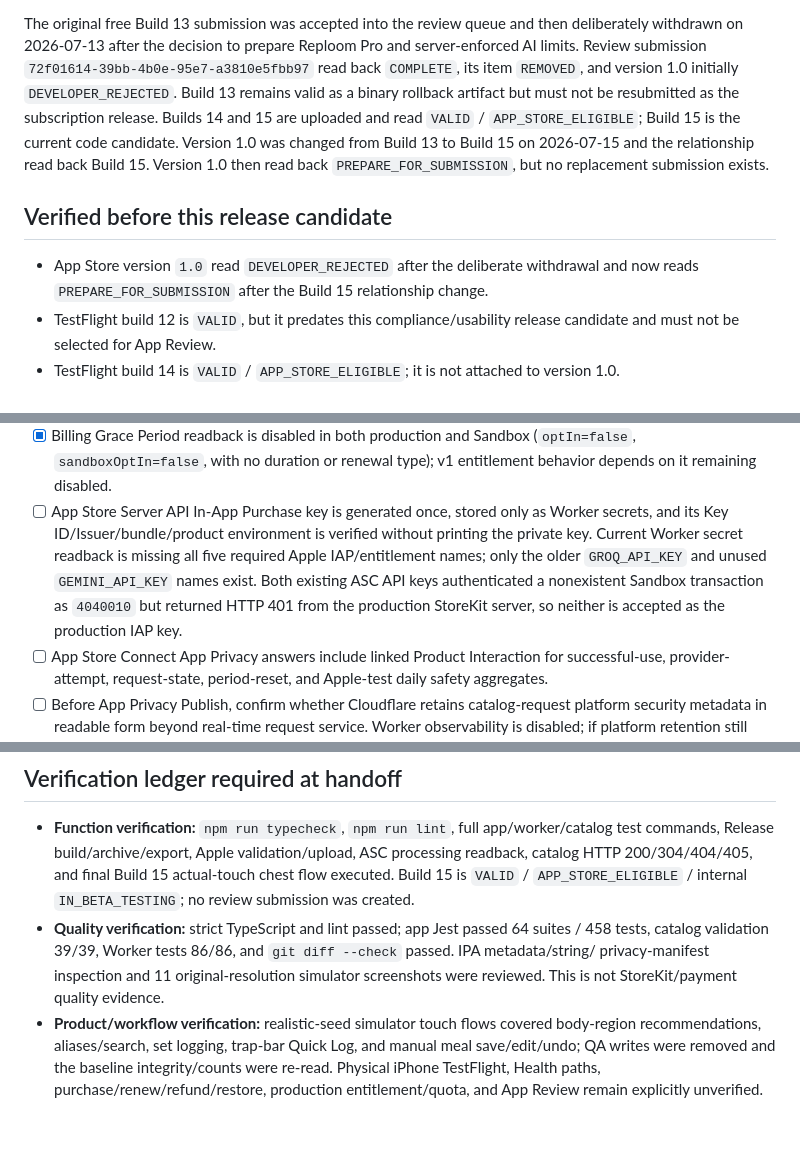
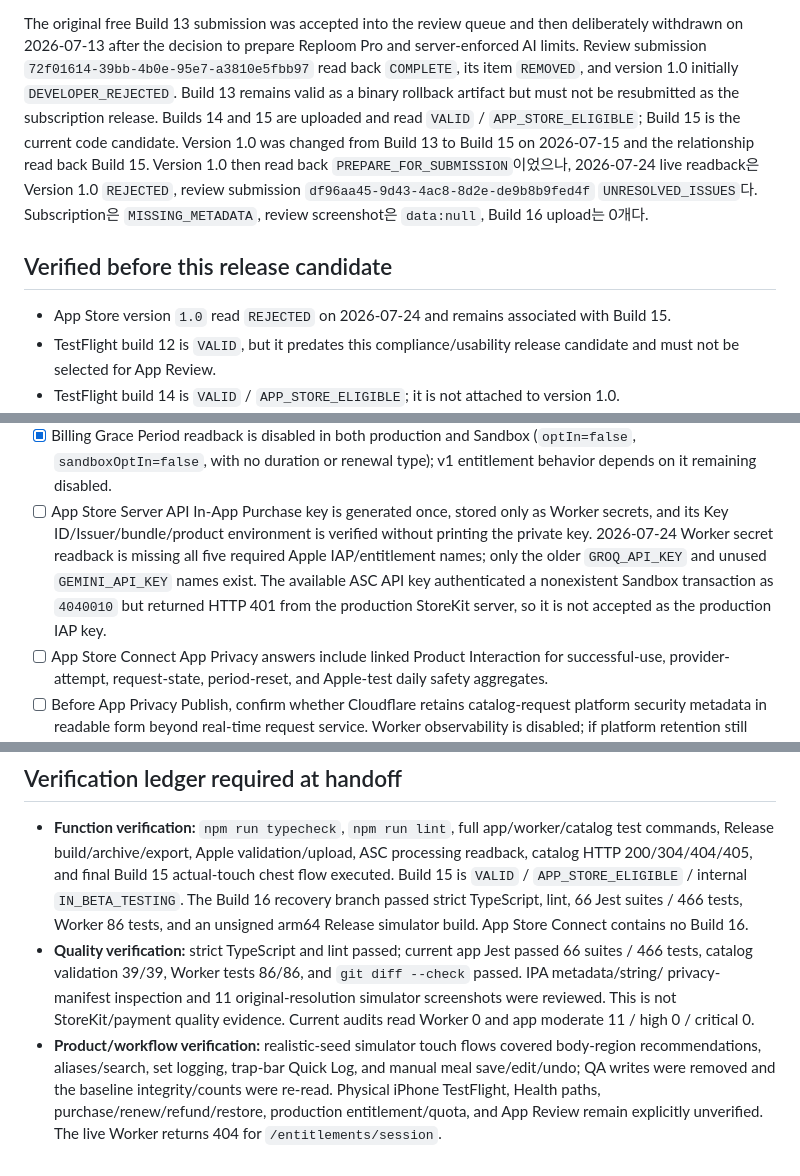
Before and after one commit to Daeseon-AI-Factory/OverDrive, a Markdown page: docs/app-store-launch-checklist.md, 3 parts joined by grey strips. Drawn GitHub-style; blank space fills up the shorter version.

Commit message:
docs(release): refresh paid rejection blockers

```diff
--- a/docs/app-store-launch-checklist.md
+++ b/docs/app-store-launch-checklist.md
@@ -9,12 +9,13 @@ and version 1.0 initially `DEVELOPER_REJECTED`. Build 13 remains valid as a bina
 not be resubmitted as the subscription release. Builds 14 and 15 are uploaded and read `VALID` /
 `APP_STORE_ELIGIBLE`; Build 15 is the current code candidate. Version 1.0 was changed from Build 13
 to Build 15 on 2026-07-15 and the relationship read back Build 15. Version 1.0 then read back
-`PREPARE_FOR_SUBMISSION`, but no replacement submission exists.
+`PREPARE_FOR_SUBMISSION`이었으나, 2026-07-24 live readback은 Version 1.0 `REJECTED`,
+review submission `df96aa45-9d43-4ac8-8d2e-de9b8b9fed4f` `UNRESOLVED_ISSUES`다.
+Subscription은 `MISSING_METADATA`, review screenshot은 `data:null`, Build 16 upload는 0개다.
 
 ## Verified before this release candidate
 
-- App Store version `1.0` read `DEVELOPER_REJECTED` after the deliberate withdrawal and now reads
-  `PREPARE_FOR_SUBMISSION` after the Build 15 relationship change.
+- App Store version `1.0` read `REJECTED` on 2026-07-24 and remains associated with Build 15.
 - TestFlight build 12 is `VALID`, but it predates this compliance/usability release candidate and
   must not be selected for App Review.
 - TestFlight build 14 is `VALID` / `APP_STORE_ELIGIBLE`; it is not attached to version 1.0.
@@ -221,10 +222,10 @@ at the evidence levels named below.
   remaining disabled.
 - [ ] App Store Server API In-App Purchase key is generated once, stored only as Worker secrets, and
   its Key ID/Issuer/bundle/product environment is verified without printing the private key.
-  Current Worker secret readback is missing all five required Apple IAP/entitlement names; only
-  the older `GROQ_API_KEY` and unused `GEMINI_API_KEY` names exist. Both existing ASC API keys
+  2026-07-24 Worker secret readback is missing all five required Apple IAP/entitlement names; only
+  the older `GROQ_API_KEY` and unused `GEMINI_API_KEY` names exist. The available ASC API key
   authenticated a nonexistent Sandbox transaction as `4040010` but returned HTTP 401 from the
-  production StoreKit server, so neither is accepted as the production IAP key.
+  production StoreKit server, so it is not accepted as the production IAP key.
 - [ ] App Store Connect App Privacy answers include linked Product Interaction for successful-use,
   provider-attempt, request-state, period-reset, and Apple-test daily safety aggregates.
 - [ ] Before App Privacy Publish, confirm whether Cloudflare retains catalog-request platform
@@ -288,13 +293,16 @@ Future payment-platform gaps, not completion work for this change:
 - **Function verification:** `npm run typecheck`, `npm run lint`, full app/worker/catalog test
   commands, Release build/archive/export, Apple validation/upload, ASC processing readback, catalog
   HTTP 200/304/404/405, and final Build 15 actual-touch chest flow executed. Build 15 is `VALID` /
-  `APP_STORE_ELIGIBLE` / internal `IN_BETA_TESTING`; no review submission was created.
-- **Quality verification:** strict TypeScript and lint passed; app Jest passed 64 suites / 458 tests,
+  `APP_STORE_ELIGIBLE` / internal `IN_BETA_TESTING`. The Build 16 recovery branch passed strict
+  TypeScript, lint, 66 Jest suites / 466 tests, Worker 86 tests, and an unsigned arm64 Release
+  simulator build. App Store Connect contains no Build 16.
+- **Quality verification:** strict TypeScript and lint passed; current app Jest passed 66 suites / 466 tests,
   catalog validation 39/39, Worker tests 86/86, and `git diff --check` passed. IPA metadata/string/
   privacy-manifest inspection and 11 original-resolution simulator screenshots were reviewed. This
-  is not StoreKit/payment quality evidence.
+  is not StoreKit/payment quality evidence. Current audits read Worker 0 and app moderate 11 /
+  high 0 / critical 0.
 - **Product/workflow verification:** realistic-seed simulator touch flows covered body-region
   recommendations, aliases/search, set logging, trap-bar Quick Log, and manual meal save/edit/undo;
   QA writes were removed and the baseline integrity/counts were re-read. Physical iPhone TestFlight,
   Health paths, purchase/renew/refund/restore, production entitlement/quota, and App Review remain
-  explicitly unverified.
+  explicitly unverified. The live Worker returns 404 for `/entitlements/session`.
```
Also changed, not shown: other parts of docs/app-store-launch-checklist.md (+7 -3 lines), docs/HANDOFF-codex.md (+25 -12 lines).
